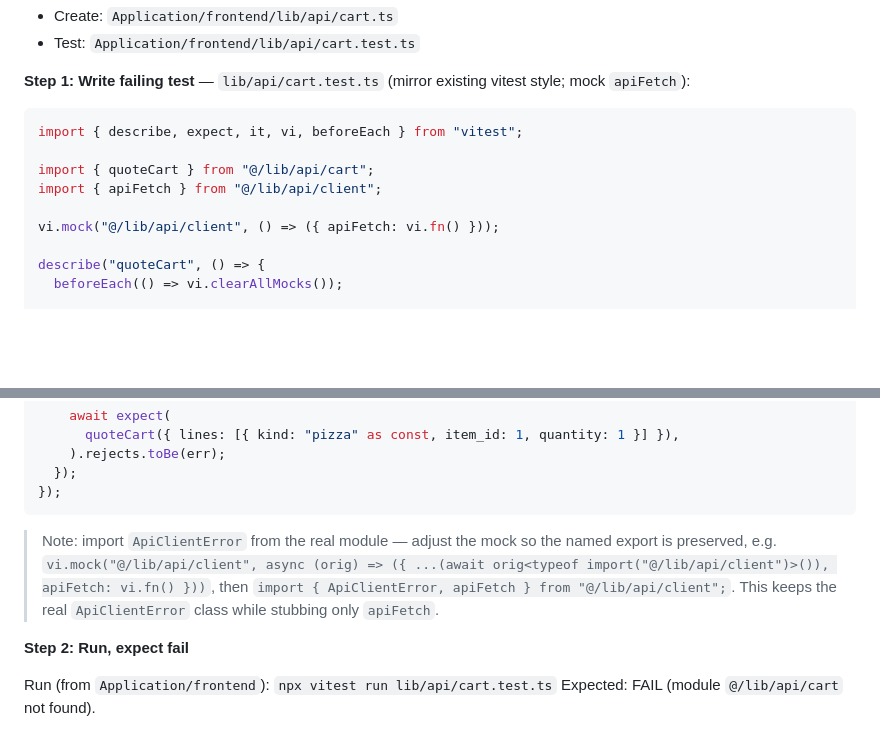
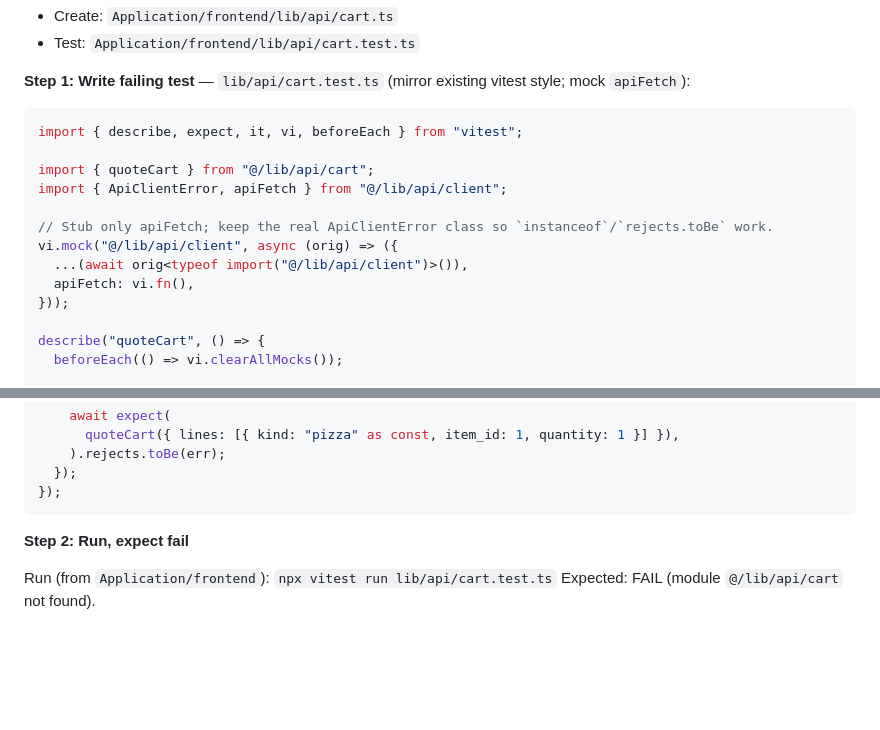
Before and after one commit to Supporter09/PizzaHust, a Markdown page: docs/plans/2026-06-09-u3-customize-pizza-plan.md, 2 parts joined by grey strips. GitHub-like rendering; blank space fills up the shorter version.

Commit message:
docs(U3): make Task 5 test block self-contained (import ApiClientError, partial mock)

````diff
--- a/docs/plans/2026-06-09-u3-customize-pizza-plan.md
+++ b/docs/plans/2026-06-09-u3-customize-pizza-plan.md
@@ -563,9 +563,13 @@ git commit -m "chore(U3): regenerate OpenAPI + frontend types for cart quote"
 import { describe, expect, it, vi, beforeEach } from "vitest";
 
 import { quoteCart } from "@/lib/api/cart";
-import { apiFetch } from "@/lib/api/client";
+import { ApiClientError, apiFetch } from "@/lib/api/client";
 
-vi.mock("@/lib/api/client", () => ({ apiFetch: vi.fn() }));
+// Stub only apiFetch; keep the real ApiClientError class so `instanceof`/`rejects.toBe` work.
+vi.mock("@/lib/api/client", async (orig) => ({
+  ...(await orig<typeof import("@/lib/api/client")>()),
+  apiFetch: vi.fn(),
+}));
 
 describe("quoteCart", () => {
   beforeEach(() => vi.clearAllMocks());
@@ -603,12 +607,6 @@ describe("quoteCart", () => {
   });
 });
 ```
-
-> Note: import `ApiClientError` from the real module — adjust the mock so the named
-> export is preserved, e.g.
-> `vi.mock("@/lib/api/client", async (orig) => ({ ...(await orig<typeof import("@/lib/api/client")>()), apiFetch: vi.fn() }))`,
-> then `import { ApiClientError, apiFetch } from "@/lib/api/client";`. This keeps the
-> real `ApiClientError` class while stubbing only `apiFetch`.
 
 **Step 2: Run, expect fail**
 
````
